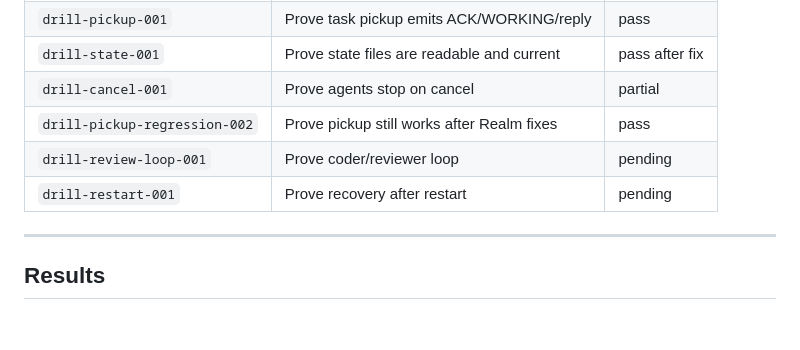
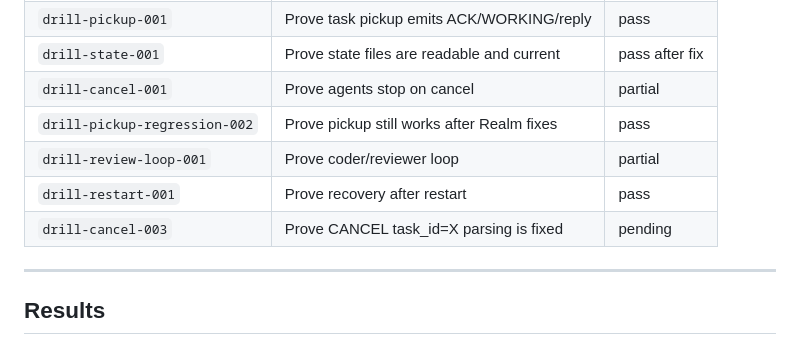
Before and after one commit to OGODEVO/Realm, a Markdown page: DRILLS.md, the part around one of its changes. Rendered like a GitHub page.

```diff
--- a/DRILLS.md
+++ b/DRILLS.md
@@ -24,8 +24,9 @@ Each drill records:
 | `drill-state-001` | Prove state files are readable and current | pass after fix |
 | `drill-cancel-001` | Prove agents stop on cancel | partial |
 | `drill-pickup-regression-002` | Prove pickup still works after Realm fixes | pass |
-| `drill-review-loop-001` | Prove coder/reviewer loop | pending |
-| `drill-restart-001` | Prove recovery after restart | pending |
+| `drill-review-loop-001` | Prove coder/reviewer loop | partial |
+| `drill-restart-001` | Prove recovery after restart | pass |
+| `drill-cancel-003` | Prove CANCEL task_id=X parsing is fixed | pending |
 
 ---
 
```
Also changed, not shown: other parts of DRILLS.md (+51 -0 lines).
